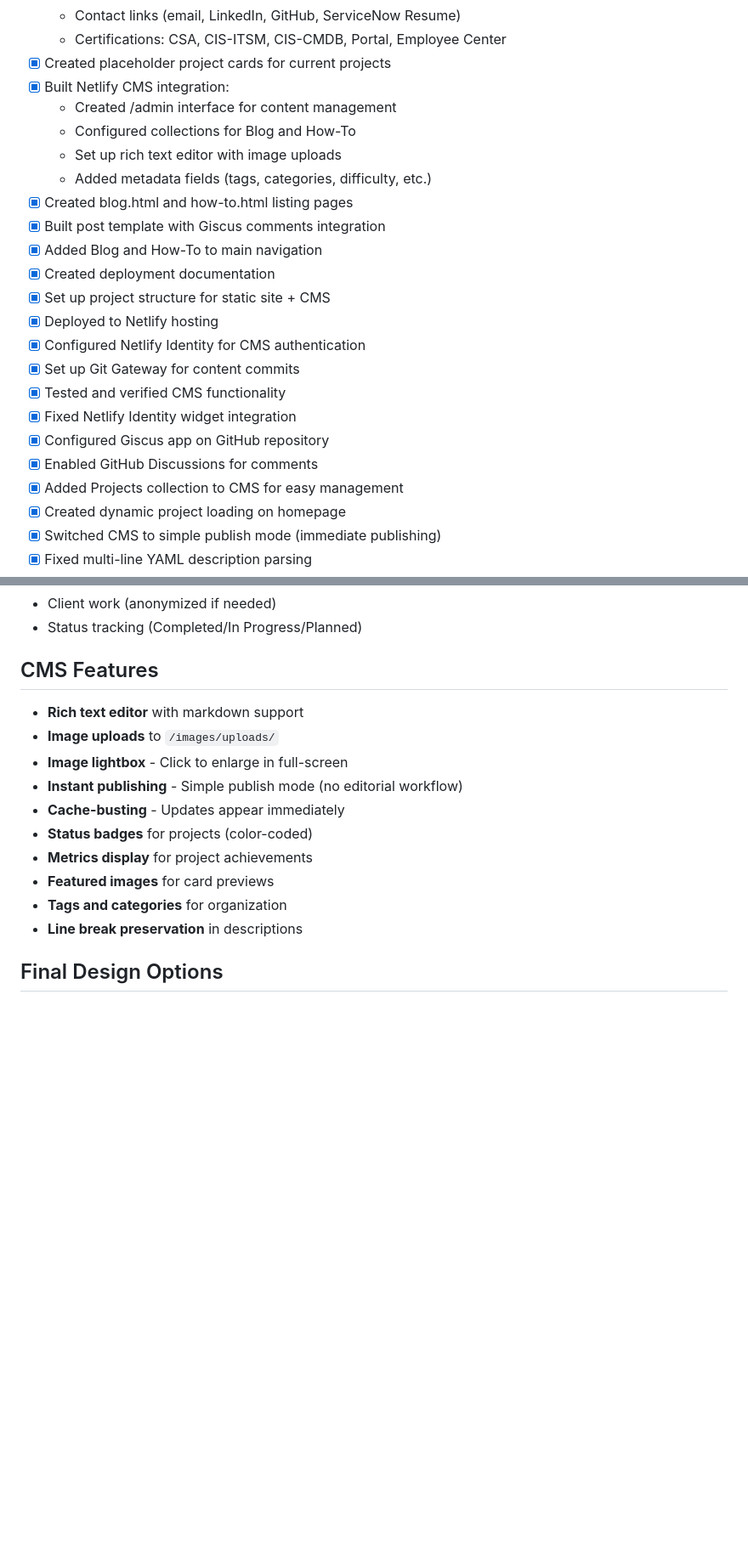
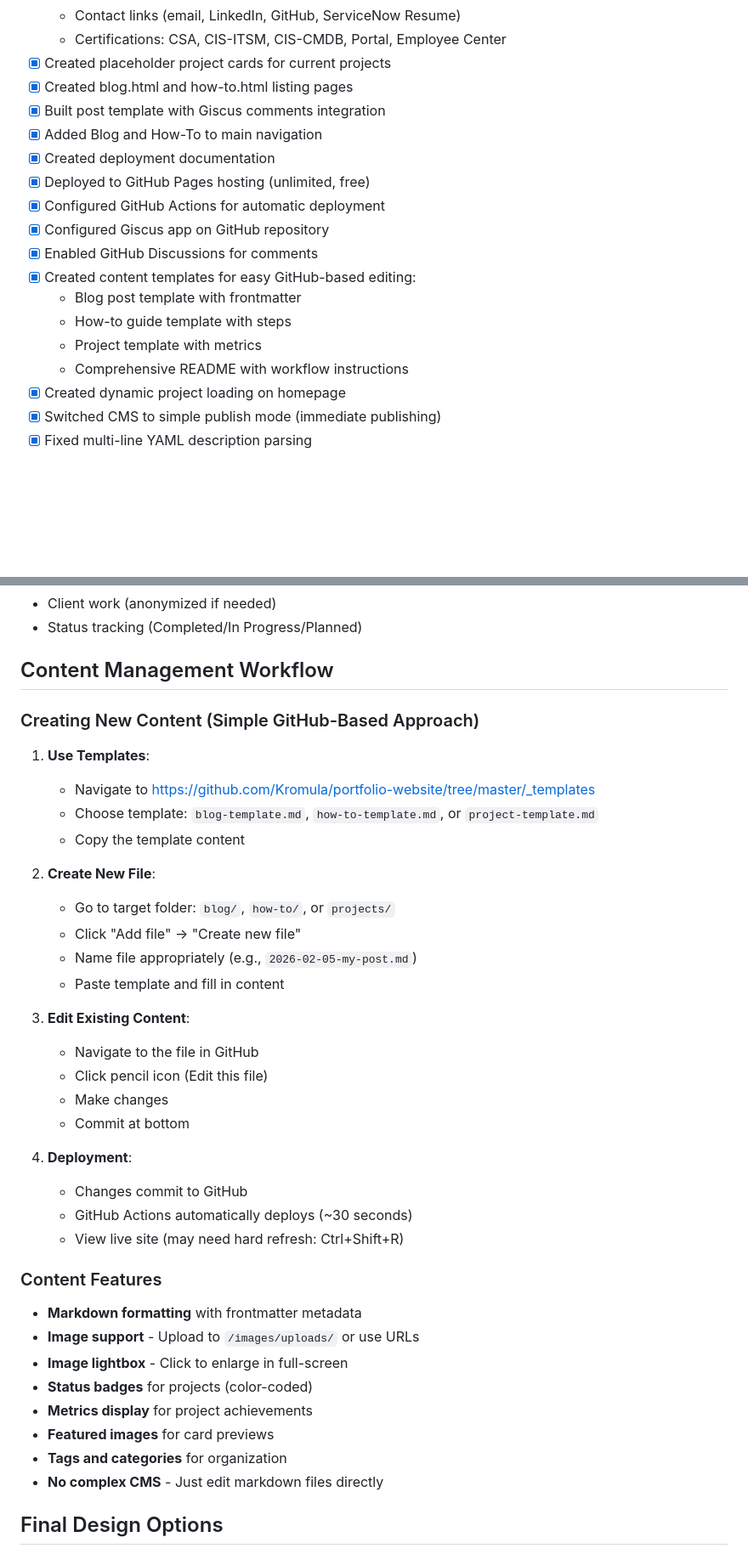
Before and after one commit to Kromula/portfolio-website, a Markdown page: project.md, 2 parts joined by grey strips. Shown at 85% size. Rendered like a GitHub page; blank space fills up the shorter version.

Commit message:
Update project documentation for GitHub-based workflow
- Removed CMS/Netlify references
- Added GitHub Pages hosting details
- Documented template-based content creation
- Updated workflow instructions
- Simplified content management approach

Co-Authored-By: Claude Sonnet 4.5 <noreply@anthropic.com>

```diff
--- a/project.md
+++ b/project.md
@@ -36,24 +32,19 @@
   - Contact links (email, LinkedIn, GitHub, ServiceNow Resume)
   - Certifications: CSA, CIS-ITSM, CIS-CMDB, Portal, Employee Center
 - [x] Created placeholder project cards for current projects
-- [x] Built Netlify CMS integration:
-  - Created /admin interface for content management
-  - Configured collections for Blog and How-To
-  - Set up rich text editor with image uploads
-  - Added metadata fields (tags, categories, difficulty, etc.)
 - [x] Created blog.html and how-to.html listing pages
 - [x] Built post template with Giscus comments integration
 - [x] Added Blog and How-To to main navigation
 - [x] Created deployment documentation
-- [x] Set up project structure for static site + CMS
-- [x] Deployed to Netlify hosting
-- [x] Configured Netlify Identity for CMS authentication
-- [x] Set up Git Gateway for content commits
-- [x] Tested and verified CMS functionality
-- [x] Fixed Netlify Identity widget integration
+- [x] Deployed to GitHub Pages hosting (unlimited, free)
+- [x] Configured GitHub Actions for automatic deployment
 - [x] Configured Giscus app on GitHub repository
 - [x] Enabled GitHub Discussions for comments
-- [x] Added Projects collection to CMS for easy management
+- [x] Created content templates for easy GitHub-based editing:
+  - Blog post template with frontmatter
+  - How-to guide template with steps
+  - Project template with metrics
+  - Comprehensive README with workflow instructions
 - [x] Created dynamic project loading on homepage
 - [x] Switched CMS to simple publish mode (immediate publishing)
 - [x] Fixed multi-line YAML description parsing
@@ -117,17 +108,41 @@ None reported yet.
 - Client work (anonymized if needed)
 - Status tracking (Completed/In Progress/Planned)
 
-## CMS Features
-- **Rich text editor** with markdown support
-- **Image uploads** to `/images/uploads/`
+## Content Management Workflow
+
+### Creating New Content (Simple GitHub-Based Approach)
+
+1. **Use Templates**:
+   - Navigate to https://github.com/Kromula/portfolio-website/tree/master/_templates
+   - Choose template: `blog-template.md`, `how-to-template.md`, or `project-template.md`
+   - Copy the template content
+
+2. **Create New File**:
+   - Go to target folder: `blog/`, `how-to/`, or `projects/`
+   - Click "Add file" → "Create new file"
+   - Name file appropriately (e.g., `2026-02-05-my-post.md`)
+   - Paste template and fill in content
+
+3. **Edit Existing Content**:
+   - Navigate to the file in GitHub
+   - Click pencil icon (Edit this file)
+   - Make changes
+   - Commit at bottom
+
+4. **Deployment**:
+   - Changes commit to GitHub
+   - GitHub Actions automatically deploys (~30 seconds)
+   - View live site (may need hard refresh: Ctrl+Shift+R)
+
+### Content Features
+- **Markdown formatting** with frontmatter metadata
+- **Image support** - Upload to `/images/uploads/` or use URLs
 - **Image lightbox** - Click to enlarge in full-screen
-- **Instant publishing** - Simple publish mode (no editorial workflow)
-- **Cache-busting** - Updates appear immediately
 - **Status badges** for projects (color-coded)
 - **Metrics display** for project achievements
 - **Featured images** for card previews
 - **Tags and categories** for organization
-- **Line break preservation** in descriptions
+- **No complex CMS** - Just edit markdown files directly
 
 ## Final Design Options
 1. **Organic & Soft** - Natural, cream/sage, rounded shapes, warm and approachable
```
Also changed, not shown: other parts of project.md (+13 -17 lines).
